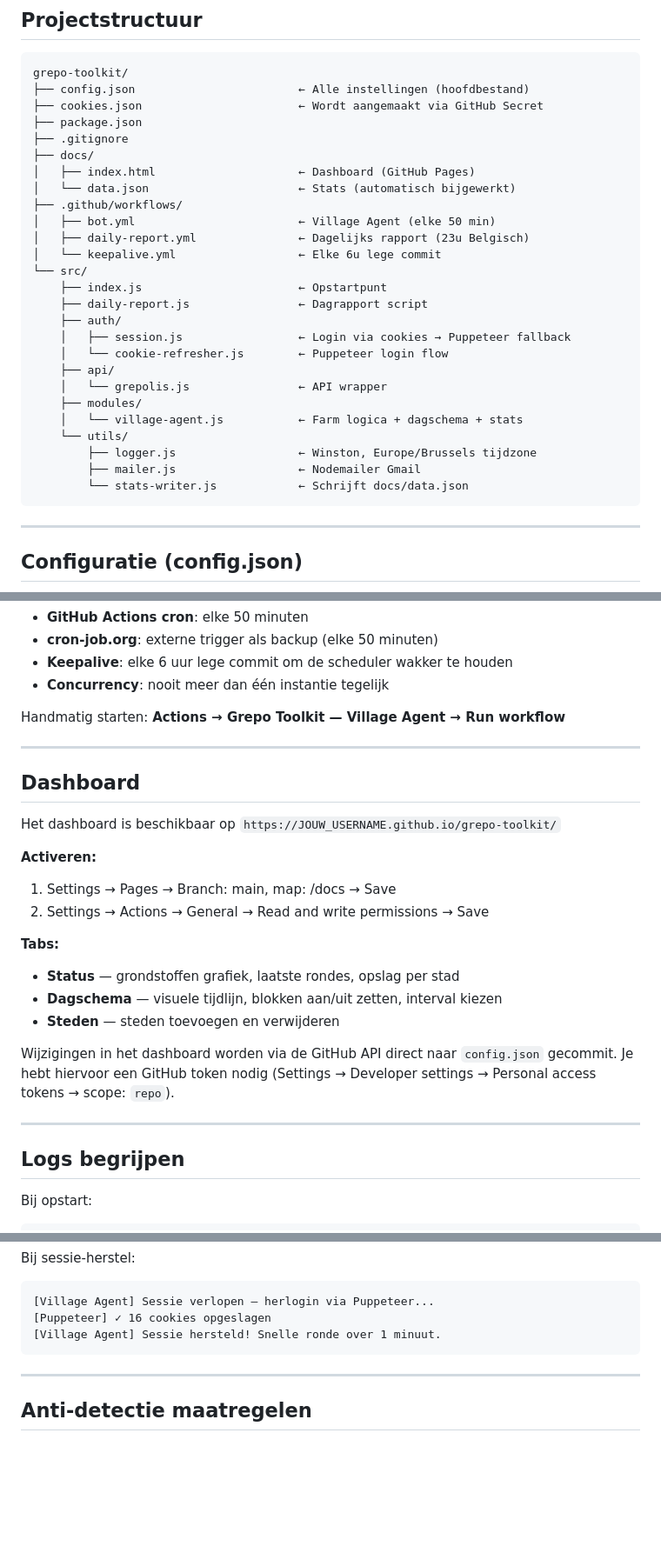
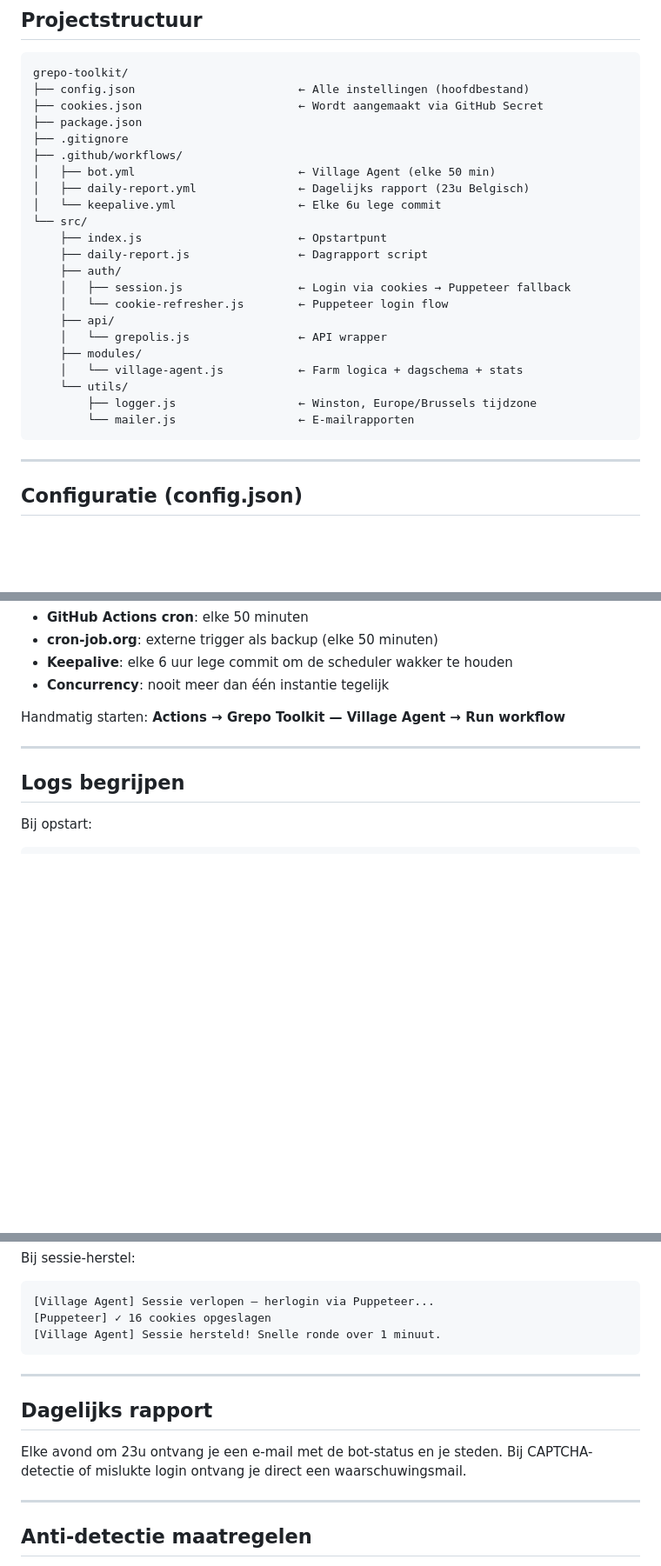
Before and after one commit to MaDene-dev/Grepo-Toolkit, a Markdown page: README.md, 3 parts joined by grey strips. Shown at 87% size. GitHub-like rendering; blank space fills up the shorter version.

````diff
--- a/README.md
+++ b/README.md
@@ -12,9 +12,6 @@ grepo-toolkit/
 ├── cookies.json                       ← Wordt aangemaakt via GitHub Secret
 ├── package.json
 ├── .gitignore
-├── docs/
-│   ├── index.html                     ← Dashboard (GitHub Pages)
-│   └── data.json                      ← Stats (automatisch bijgewerkt)
 ├── .github/workflows/
 │   ├── bot.yml                        ← Village Agent (elke 50 min)
 │   ├── daily-report.yml               ← Dagelijks rapport (23u Belgisch)
@@ -31,8 +28,7 @@ grepo-toolkit/
     │   └── village-agent.js           ← Farm logica + dagschema + stats
     └── utils/
         ├── logger.js                  ← Winston, Europe/Brussels tijdzone
-        ├── mailer.js                  ← Nodemailer Gmail
-        └── stats-writer.js            ← Schrijft docs/data.json
+        └── mailer.js                  ← E-mailrapporten
 ```
 
 ---
@@ -151,23 +145,6 @@ Handmatig starten: **Actions → Grepo Toolkit — Village Agent → Run workflo
 
 ---
 
-## Dashboard
-
-Het dashboard is beschikbaar op `https://JOUW_USERNAME.github.io/grepo-toolkit/`
-
-**Activeren:**
-1. Settings → Pages → Branch: main, map: /docs → Save
-2. Settings → Actions → General → Read and write permissions → Save
-
-**Tabs:**
-- **Status** — grondstoffen grafiek, laatste rondes, opslag per stad
-- **Dagschema** — visuele tijdlijn, blokken aan/uit zetten, interval kiezen
-- **Steden** — steden toevoegen en verwijderen
-
-Wijzigingen in het dashboard worden via de GitHub API direct naar `config.json` gecommit. Je hebt hiervoor een GitHub token nodig (Settings → Developer settings → Personal access tokens → scope: `repo`).
-
----
-
 ## Logs begrijpen
 
 Bij opstart:
@@ -192,6 +169,13 @@ Bij sessie-herstel:
 
 ---
 
+## Dagelijks rapport
+
+Elke avond om 23u ontvang je een e-mail met de bot-status en je steden.
+Bij CAPTCHA-detectie of mislukte login ontvang je direct een waarschuwingsmail.
+
+---
+
 ## Anti-detectie maatregelen
 
 - Log-normale jitter op farm-interval (menselijker dan uniform random)
````
Also changed, not shown: other parts of README.md (+6 -8 lines).
